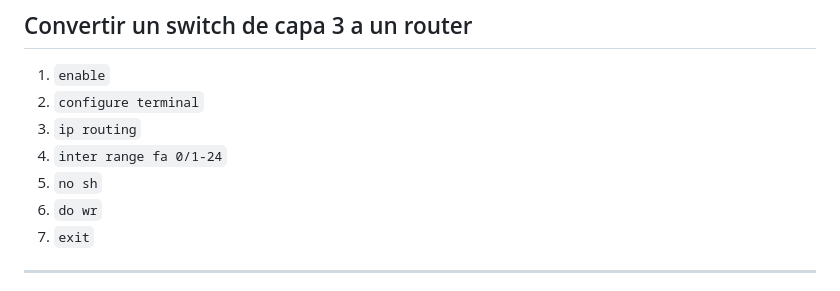
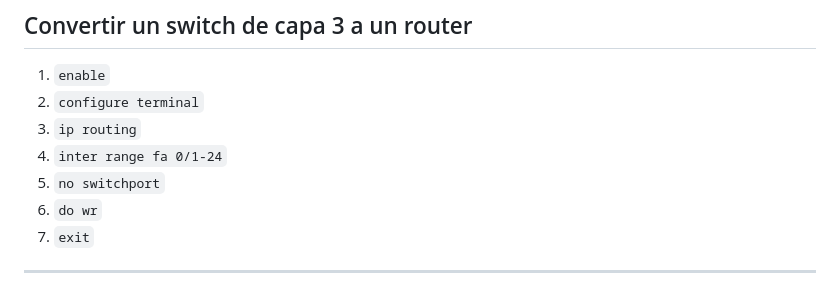
Before and after one commit to adriana-diaz/trabajos-U, a Markdown page: BISI16 Redes II/configuracion basica de cisco.md, the part around the change. Rendered like a GitHub page.

```diff
--- a/BISI16 Redes II/configuracion basica de cisco.md
+++ b/BISI16 Redes II/configuracion basica de cisco.md
@@ -35,7 +35,7 @@ Para configurar RIP en un router de Cisco Packet Tracer, sigue estos pasos:
 2. `configure terminal`
 3. `ip routing`
 4. `inter range fa 0/1-24`
-5. `no sh`
+5. `no switchport`
 6. `do wr`
 7. `exit`
 
```
